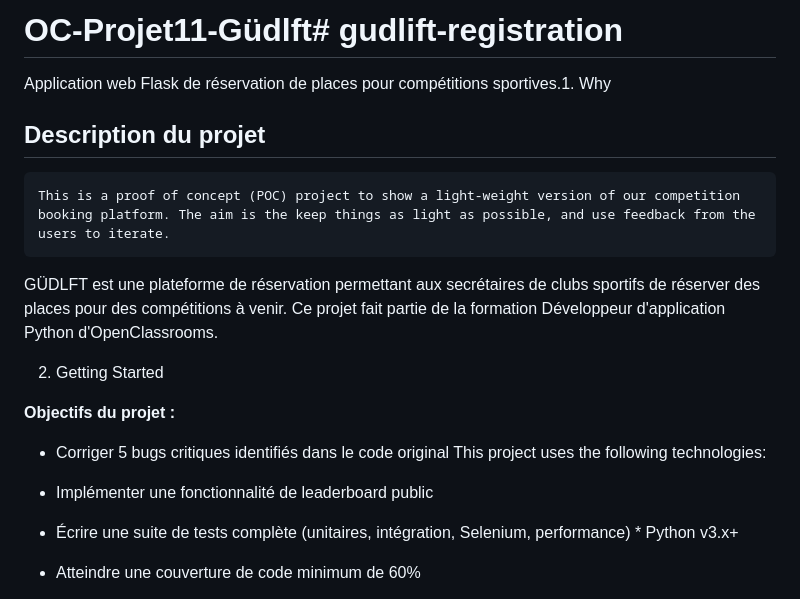
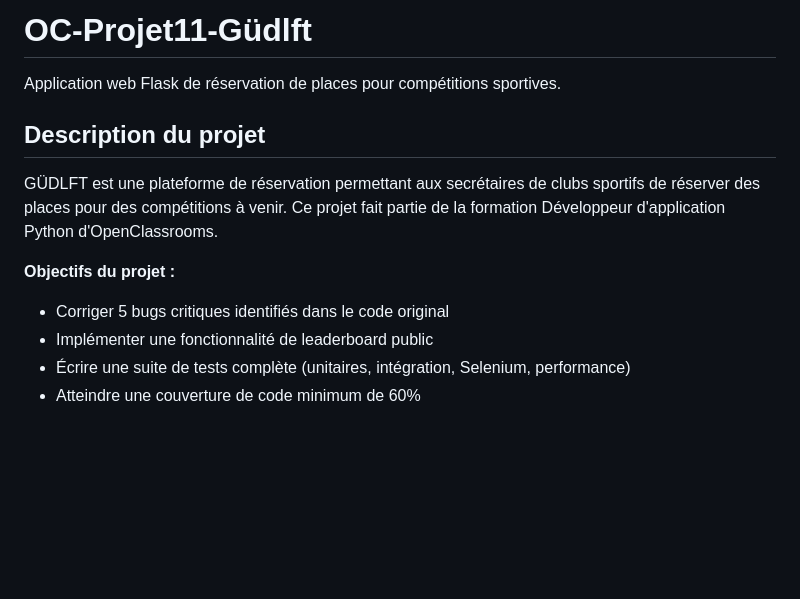
Before and after one commit to steveraffner/OC-Projet11-Gudlft, a Markdown page: README.md, the part around one of its changes. Drawn GitHub-style; blank space fills up the shorter version.

```diff
--- a/README.md
+++ b/README.md
@@ -1,26 +1,15 @@
-# OC-Projet11-Güdlft# gudlift-registration
+# OC-Projet11-Güdlft
 
-
-
-Application web Flask de réservation de places pour compétitions sportives.1. Why
-
-
+Application web Flask de réservation de places pour compétitions sportives.
 
 ## Description du projet
 
-    This is a proof of concept (POC) project to show a light-weight version of our competition booking platform. The aim is the keep things as light as possible, and use feedback from the users to iterate.
-
 GÜDLFT est une plateforme de réservation permettant aux secrétaires de clubs sportifs de réserver des places pour des compétitions à venir. Ce projet fait partie de la formation Développeur d'application Python d'OpenClassrooms.
-
-2. Getting Started
 
 **Objectifs du projet :**
 
-- Corriger 5 bugs critiques identifiés dans le code original    This project uses the following technologies:
-
+- Corriger 5 bugs critiques identifiés dans le code original
 - Implémenter une fonctionnalité de leaderboard public
-
-- Écrire une suite de tests complète (unitaires, intégration, Selenium, performance)    * Python v3.x+
-
+- Écrire une suite de tests complète (unitaires, intégration, Selenium, performance)
 - Atteindre une couverture de code minimum de 60%
 
```
Also changed, not shown: other parts of README.md (+12 -44 lines).
